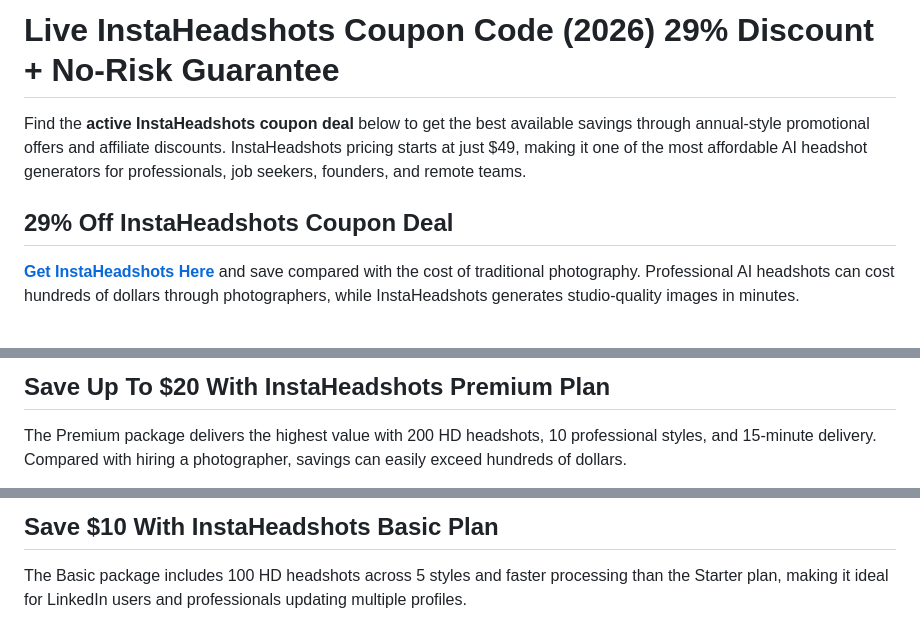
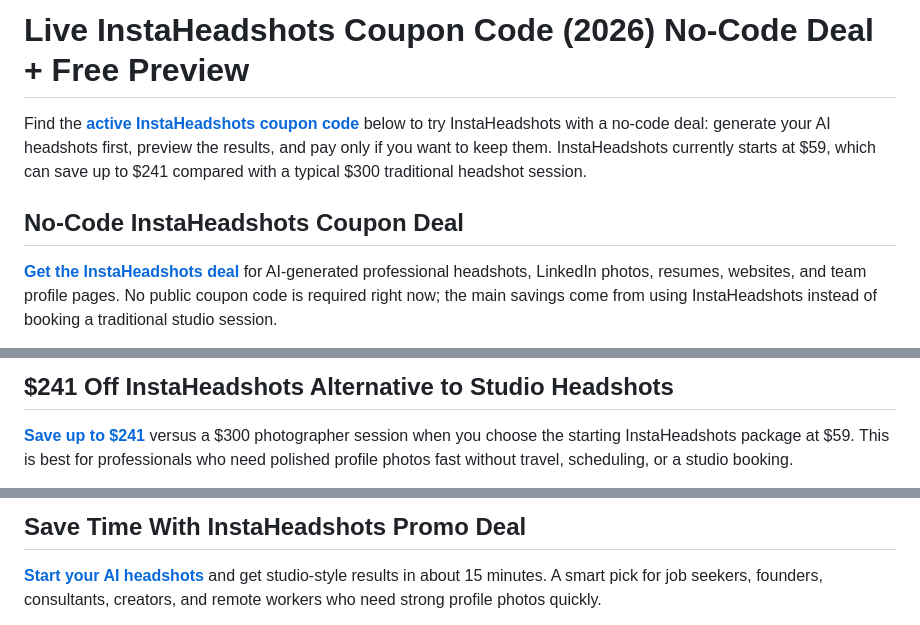
Before and after one commit to AlexParker07/instaheadshots-coupon-code, a Markdown page: README.md, 3 parts joined by grey strips. GitHub-like rendering.

```diff
--- a/README.md
+++ b/README.md
@@ -1,8 +1,8 @@
-# Live InstaHeadshots Coupon Code (2026) 29% Discount + No-Risk Guarantee
+# Live InstaHeadshots Coupon Code (2026) No-Code Deal + Free Preview
 
-Find the **active InstaHeadshots coupon deal** below to get the best available savings through annual-style promotional offers and affiliate discounts. InstaHeadshots pricing starts at just $49, making it one of the most affordable AI headshot generators for professionals, job seekers, founders, and remote teams.
+Find the [**active InstaHeadshots coupon code**](https://tinyurl.com/3dmhp2vf) below to try InstaHeadshots with a no-code deal: generate your AI headshots first, preview the results, and pay only if you want to keep them. InstaHeadshots currently starts at $59, which can save up to $241 compared with a typical $300 traditional headshot session.
 
-## 29% Off InstaHeadshots Coupon Deal
+## No-Code InstaHeadshots Coupon Deal
 
-[**Get InstaHeadshots Here**](https://instaheadshots.com?via=affinco) and save compared with the cost of traditional photography. Professional AI headshots can cost hundreds of dollars through photographers, while InstaHeadshots generates studio-quality images in minutes.
+[**Get the InstaHeadshots deal**](https://tinyurl.com/3dmhp2vf) for AI-generated professional headshots, LinkedIn photos, resumes, websites, and team profile pages. No public coupon code is required right now; the main savings come from using InstaHeadshots instead of booking a traditional studio session.
 
@@ -12,5 +10,5 @@ Find the **active InstaHeadshots coupon deal** below to get the best available s
 
-## Save Up To $20 With InstaHeadshots Premium Plan
+## $241 Off InstaHeadshots Alternative to Studio Headshots
 
-The Premium package delivers the highest value with 200 HD headshots, 10 professional styles, and 15-minute delivery. Compared with hiring a photographer, savings can easily exceed hundreds of dollars.
+[**Save up to $241**](https://tinyurl.com/3dmhp2vf) versus a $300 photographer session when you choose the starting InstaHeadshots package at $59. This is best for professionals who need polished profile photos fast without travel, scheduling, or a studio booking.
 
@@ -20,5 +16,5 @@ The Premium package delivers the highest value with 200 HD headshots, 10 profess
 
-## Save $10 With InstaHeadshots Basic Plan
+## Save Time With InstaHeadshots Promo Deal
 
-The Basic package includes 100 HD headshots across 5 styles and faster processing than the Starter plan, making it ideal for LinkedIn users and professionals updating multiple profiles.
+[**Start your AI headshots**](https://tinyurl.com/3dmhp2vf) and get studio-style results in about 15 minutes. A smart pick for job seekers, founders, consultants, creators, and remote workers who need strong profile photos quickly.
 
```
Also changed, not shown: other parts of README.md (+81 -110 lines).
